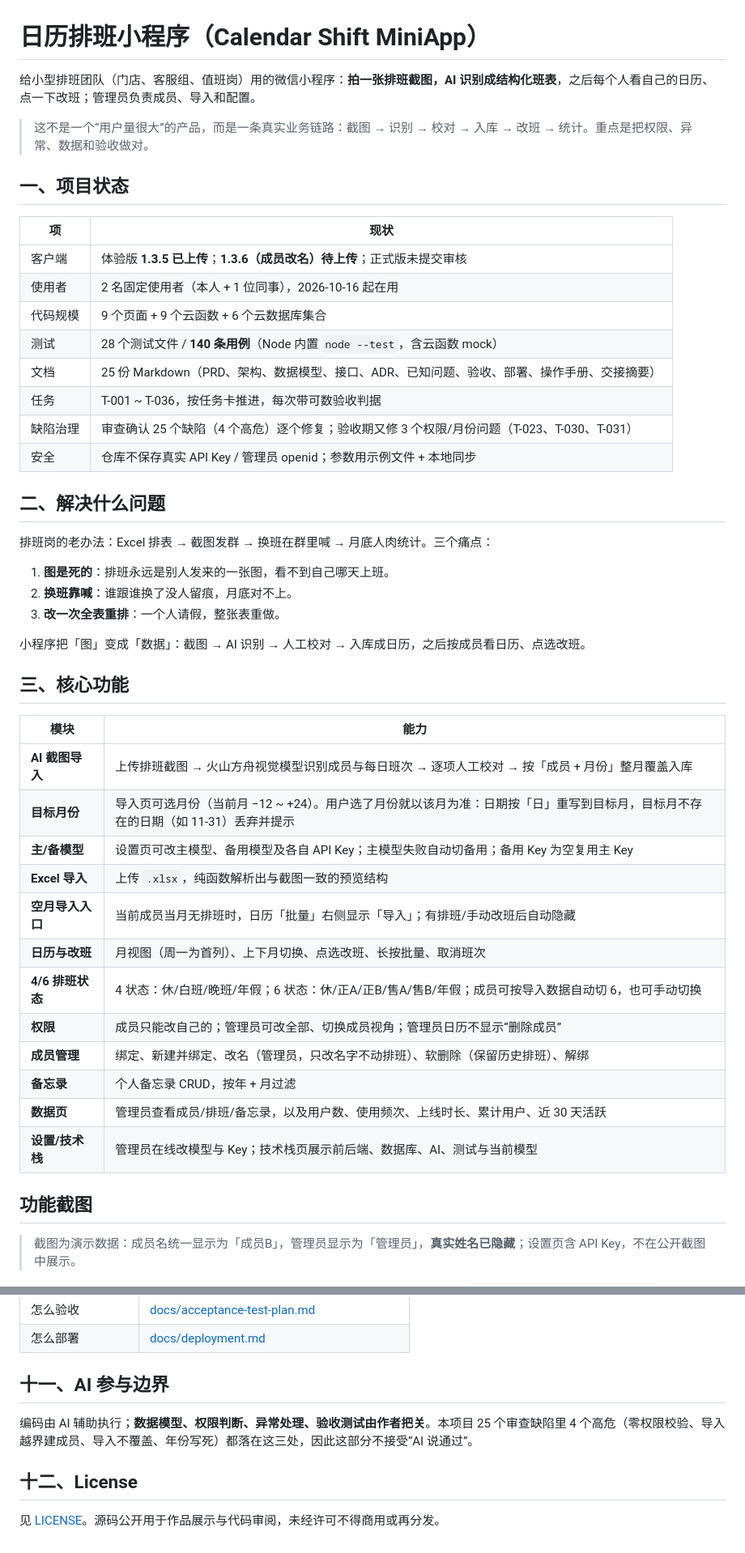
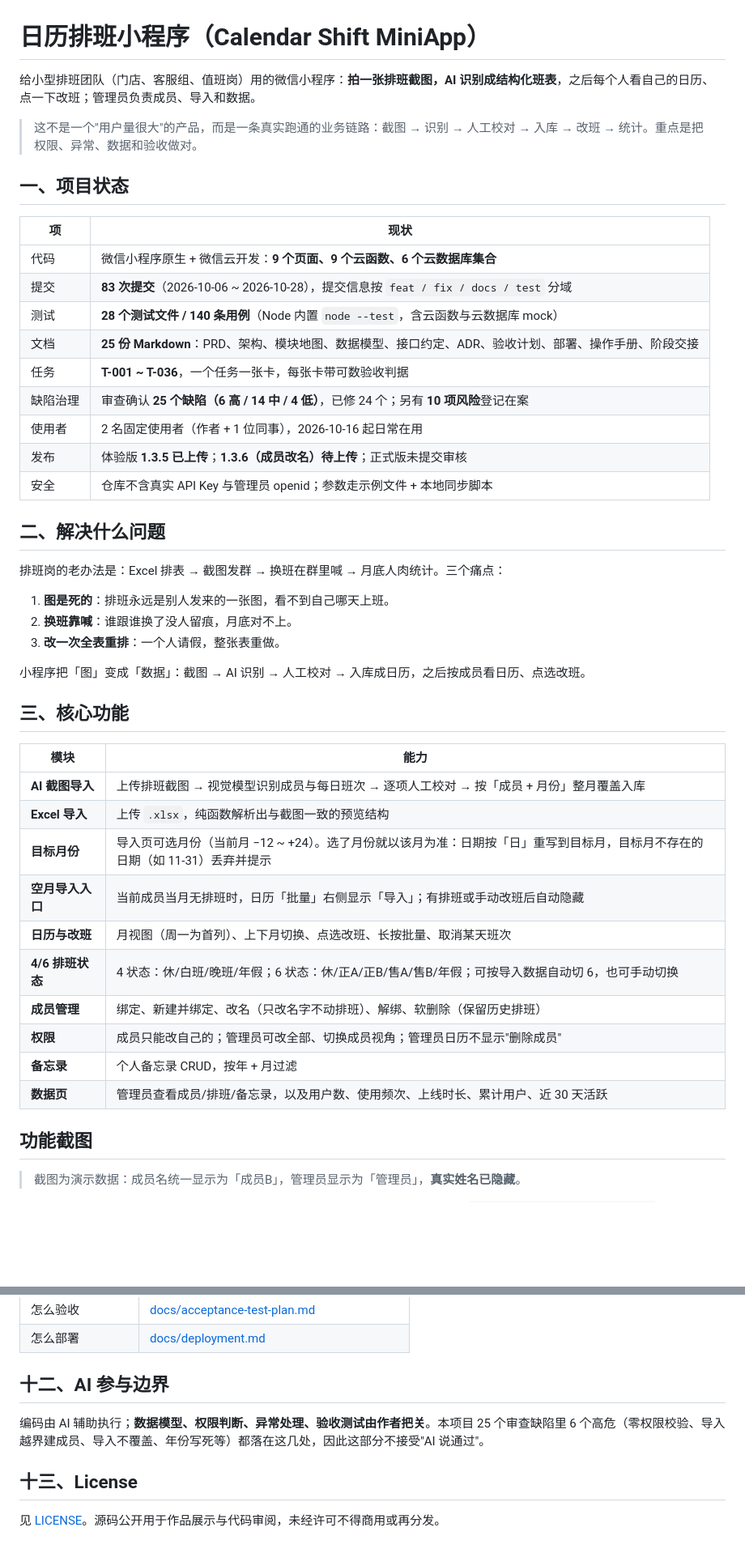
Before and after one commit to linyidong/paiban-xiaochengxu, a Markdown page: README.md, 2 parts joined by grey strips. Shown at 81% size. Rendered like a GitHub page; blank space fills up the shorter version.

Commit message:
docs: 重写 README 项目信息，移除设置/技术栈页内容与密钥细节

```diff
--- a/README.md
+++ b/README.md
@@ -1,25 +1,26 @@
 # 日历排班小程序（Calendar Shift MiniApp）
 
-给小型排班团队（门店、客服组、值班岗）用的微信小程序：**拍一张排班截图，AI 识别成结构化班表**，之后每个人看自己的日历、点一下改班；管理员负责成员、导入和配置。
+给小型排班团队（门店、客服组、值班岗）用的微信小程序：**拍一张排班截图，AI 识别成结构化班表**，之后每个人看自己的日历、点一下改班；管理员负责成员、导入和数据。
 
-> 这不是一个“用户量很大”的产品，而是一条真实业务链路：截图 → 识别 → 校对 → 入库 → 改班 → 统计。重点是把权限、异常、数据和验收做对。
+> 这不是一个"用户量很大"的产品，而是一条真实跑通的业务链路：截图 → 识别 → 人工校对 → 入库 → 改班 → 统计。重点是把权限、异常、数据和验收做对。
 
 ## 一、项目状态
 
 | 项 | 现状 |
 |---|---|
-| 客户端 | 体验版 **1.3.5 已上传**；**1.3.6（成员改名）待上传**；正式版未提交审核 |
-| 使用者 | 2 名固定使用者（本人 + 1 位同事），2026-10-16 起在用 |
-| 代码规模 | 9 个页面 + 9 个云函数 + 6 个云数据库集合 |
-| 测试 | 28 个测试文件 / **140 条用例**（Node 内置 `node --test`，含云函数 mock） |
-| 文档 | 25 份 Markdown（PRD、架构、数据模型、接口、ADR、已知问题、验收、部署、操作手册、交接摘要） |
-| 任务 | T-001 ~ T-036，按任务卡推进，每次带可数验收判据 |
-| 缺陷治理 | 审查确认 25 个缺陷（4 个高危）逐个修复；验收期又修 3 个权限/月份问题（T-023、T-030、T-031） |
-| 安全 | 仓库不保存真实 API Key / 管理员 openid；参数用示例文件 + 本地同步 |
+| 代码 | 微信小程序原生 + 微信云开发：**9 个页面、9 个云函数、6 个云数据库集合** |
+| 提交 | **83 次提交**（2026-10-06 ~ 2026-10-28），提交信息按 `feat / fix / docs / test` 分域 |
+| 测试 | **28 个测试文件 / 140 条用例**（Node 内置 `node --test`，含云函数与云数据库 mock） |
+| 文档 | **25 份 Markdown**：PRD、架构、模块地图、数据模型、接口约定、ADR、验收计划、部署、操作手册、阶段交接 |
+| 任务 | **T-001 ~ T-036**，一个任务一张卡，每张卡带可数验收判据 |
+| 缺陷治理 | 审查确认 **25 个缺陷（6 高 / 14 中 / 4 低）**，已修 24 个；另有 **10 项风险**登记在案 |
+| 使用者 | 2 名固定使用者（作者 + 1 位同事），2026-10-16 起日常在用 |
+| 发布 | 体验版 **1.3.5 已上传**；**1.3.6（成员改名）待上传**；正式版未提交审核 |
+| 安全 | 仓库不含真实 API Key 与管理员 openid；参数走示例文件 + 本地同步脚本 |
 
 ## 二、解决什么问题
 
-排班岗的老办法：Excel 排表 → 截图发群 → 换班在群里喊 → 月底人肉统计。三个痛点：
+排班岗的老办法是：Excel 排表 → 截图发群 → 换班在群里喊 → 月底人肉统计。三个痛点：
 
 1. **图是死的**：排班永远是别人发来的一张图，看不到自己哪天上班。
 2. **换班靠喊**：谁跟谁换了没人留痕，月底对不上。
@@ -31,22 +32,20 @@
 
 | 模块 | 能力 |
 |---|---|
-| **AI 截图导入** | 上传排班截图 → 火山方舟视觉模型识别成员与每日班次 → 逐项人工校对 → 按「成员 + 月份」整月覆盖入库 |
-| **目标月份** | 导入页可选月份（当前月 −12 ~ +24）。用户选了月份就以该月为准：日期按「日」重写到目标月，目标月不存在的日期（如 11-31）丢弃并提示 |
-| **主/备模型** | 设置页可改主模型、备用模型及各自 API Key；主模型失败自动切备用；备用 Key 为空复用主 Key |
+| **AI 截图导入** | 上传排班截图 → 视觉模型识别成员与每日班次 → 逐项人工校对 → 按「成员 + 月份」整月覆盖入库 |
 | **Excel 导入** | 上传 `.xlsx`，纯函数解析出与截图一致的预览结构 |
-| **空月导入入口** | 当前成员当月无排班时，日历「批量」右侧显示「导入」；有排班/手动改班后自动隐藏 |
-| **日历与改班** | 月视图（周一为首列）、上下月切换、点选改班、长按批量、取消班次 |
-| **4/6 排班状态** | 4 状态：休/白班/晚班/年假；6 状态：休/正A/正B/售A/售B/年假；成员可按导入数据自动切 6，也可手动切换 |
-| **权限** | 成员只能改自己的；管理员可改全部、切换成员视角；管理员日历不显示“删除成员” |
-| **成员管理** | 绑定、新建并绑定、改名（管理员，只改名字不动排班）、软删除（保留历史排班）、解绑 |
+| **目标月份** | 导入页可选月份（当前月 −12 ~ +24）。选了月份就以该月为准：日期按「日」重写到目标月，目标月不存在的日期（如 11-31）丢弃并提示 |
+| **空月导入入口** | 当前成员当月无排班时，日历「批量」右侧显示「导入」；有排班或手动改班后自动隐藏 |
+| **日历与改班** | 月视图（周一为首列）、上下月切换、点选改班、长按批量、取消某天班次 |
+| **4/6 排班状态** | 4 状态：休/白班/晚班/年假；6 状态：休/正A/正B/售A/售B/年假；可按导入数据自动切 6，也可手动切换 |
+| **成员管理** | 绑定、新建并绑定、改名（只改名字不动排班）、解绑、软删除（保留历史排班） |
+| **权限** | 成员只能改自己的；管理员可改全部、切换成员视角；管理员日历不显示"删除成员" |
 | **备忘录** | 个人备忘录 CRUD，按年 + 月过滤 |
 | **数据页** | 管理员查看成员/排班/备忘录，以及用户数、使用频次、上线时长、累计用户、近 30 天活跃 |
-| **设置/技术栈** | 管理员在线改模型与 Key；技术栈页展示前后端、数据库、AI、测试与当前模型 |
 
 ## 功能截图
 
-> 截图为演示数据：成员名统一显示为「成员B」，管理员显示为「管理员」，**真实姓名已隐藏**；设置页含 API Key，不在公开截图中展示。
+> 截图为演示数据：成员名统一显示为「成员B」，管理员显示为「管理员」，**真实姓名已隐藏**。
 
 <p align="center">
   <img src="docs/showcase/01-日历-成员视图与导入入口.png" width="230" alt="日历" />
@@ -166,10 +188,10 @@ flowchart LR
 | 怎么验收 | [docs/acceptance-test-plan.md](docs/acceptance-test-plan.md) |
 | 怎么部署 | [docs/deployment.md](docs/deployment.md) |
 
-## 十一、AI 参与边界
+## 十二、AI 参与边界
 
-编码由 AI 辅助执行；**数据模型、权限判断、异常处理、验收测试由作者把关**。本项目 25 个审查缺陷里 4 个高危（零权限校验、导入越界建成员、导入不覆盖、年份写死）都落在这三处，因此这部分不接受“AI 说通过”。
+编码由 AI 辅助执行；**数据模型、权限判断、异常处理、验收测试由作者把关**。本项目 25 个审查缺陷里 6 个高危（零权限校验、导入越界建成员、导入不覆盖、年份写死等）都落在这几处，因此这部分不接受"AI 说通过"。
 
-## 十二、License
+## 十三、License
 
 见 [LICENSE](LICENSE)。源码公开用于作品展示与代码审阅，未经许可不得商用或再分发。
```
Also changed, not shown: other parts of README.md (+42 -19 lines), docs/功能说明.md (+6 -17 lines).
